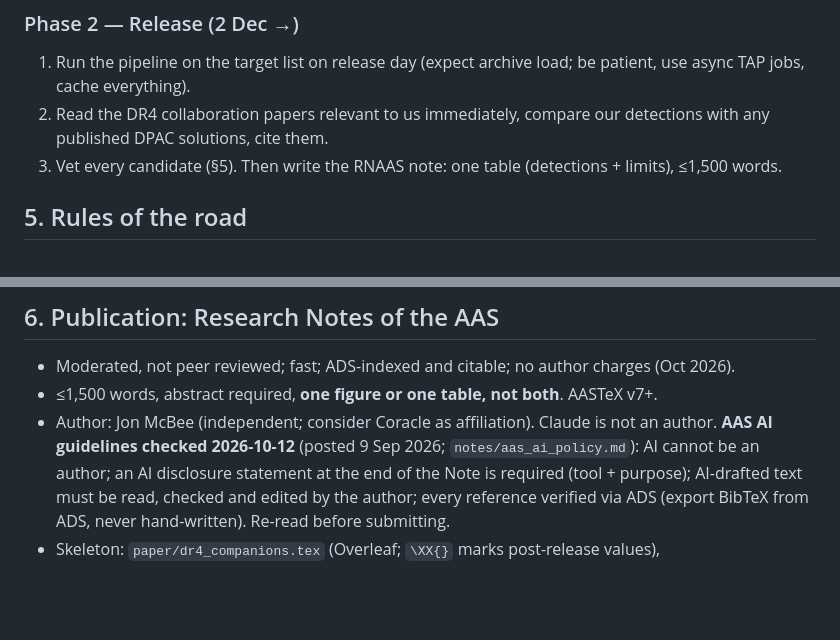
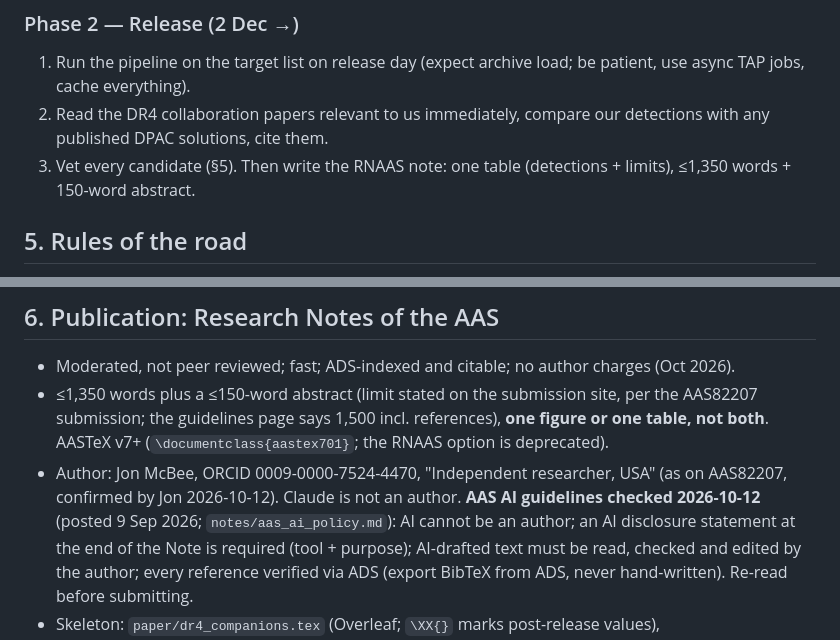
Before and after one commit to coracle-us/gaia-dr4, a Markdown page: CLAUDE.md, 2 parts joined by grey strips. GitHub-like rendering; blank space fills up the shorter version.

Commit message:
CLAUDE.md: RNAAS limit 1,350 words + 150-word abstract; author block as on AAS82207
Co-Authored-By: Claude Opus 5.5 <noreply@anthropic.com>

```diff
--- a/CLAUDE.md
+++ b/CLAUDE.md
@@ -165,7 +165,7 @@ file. Use them to rank targets by expected S/N.
 2. Read the DR4 collaboration papers relevant to us immediately, compare our detections
    with any published DPAC solutions, cite them.
 3. Vet every candidate (§5). Then write the RNAAS note: one table (detections + limits),
-   ≤1,500 words.
+   ≤1,350 words + 150-word abstract.
 
 ## 5. Rules of the road
 
@@ -185,9 +185,11 @@ file. Use them to rank targets by expected S/N.
 ## 6. Publication: Research Notes of the AAS
 
 - Moderated, not peer reviewed; fast; ADS-indexed and citable; no author charges (Oct 2026).
-- ≤1,500 words, abstract required, **one figure or one table, not both**. AASTeX v7+.
-- Author: Jon McBee (independent; consider Coracle as affiliation). Claude is not an
-  author. **AAS AI guidelines checked 2026-10-12** (posted 9 Sep 2026; `notes/aas_ai_policy.md`):
+- ≤1,350 words plus a ≤150-word abstract (limit stated on the submission site, per the
+  AAS82207 submission; the guidelines page says 1,500 incl. references), **one figure or one
+  table, not both**. AASTeX v7+ (`\documentclass{aastex701}`; the RNAAS option is deprecated).
+- Author: Jon McBee, ORCID 0009-0000-7524-4470, "Independent researcher, USA" (as on
+  AAS82207, confirmed by Jon 2026-10-12). Claude is not an author. **AAS AI guidelines checked 2026-10-12** (posted 9 Sep 2026; `notes/aas_ai_policy.md`):
   AI cannot be an author; an AI disclosure statement at the end of the Note is required (tool +
   purpose); AI-drafted text must be read, checked and edited by the author; every reference
   verified via ADS (export BibTeX from ADS, never hand-written). Re-read before submitting.
```
